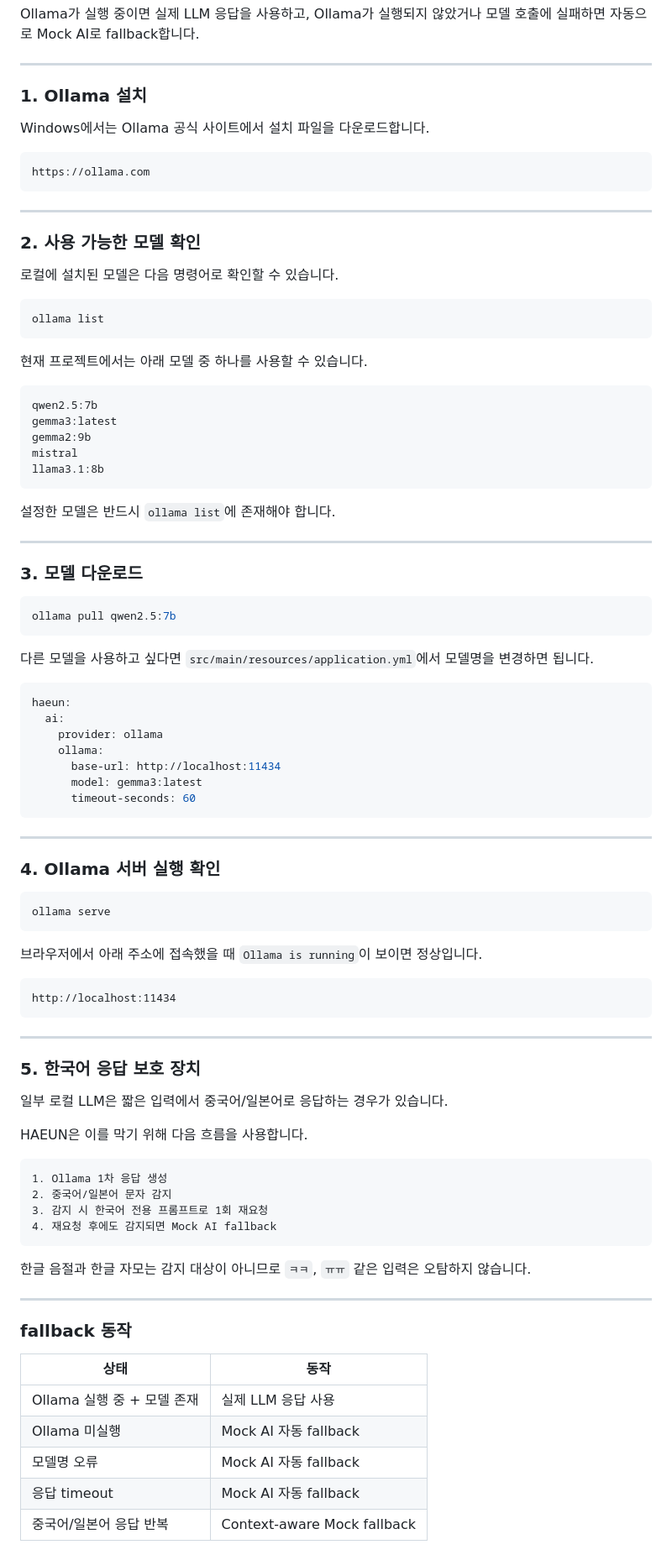
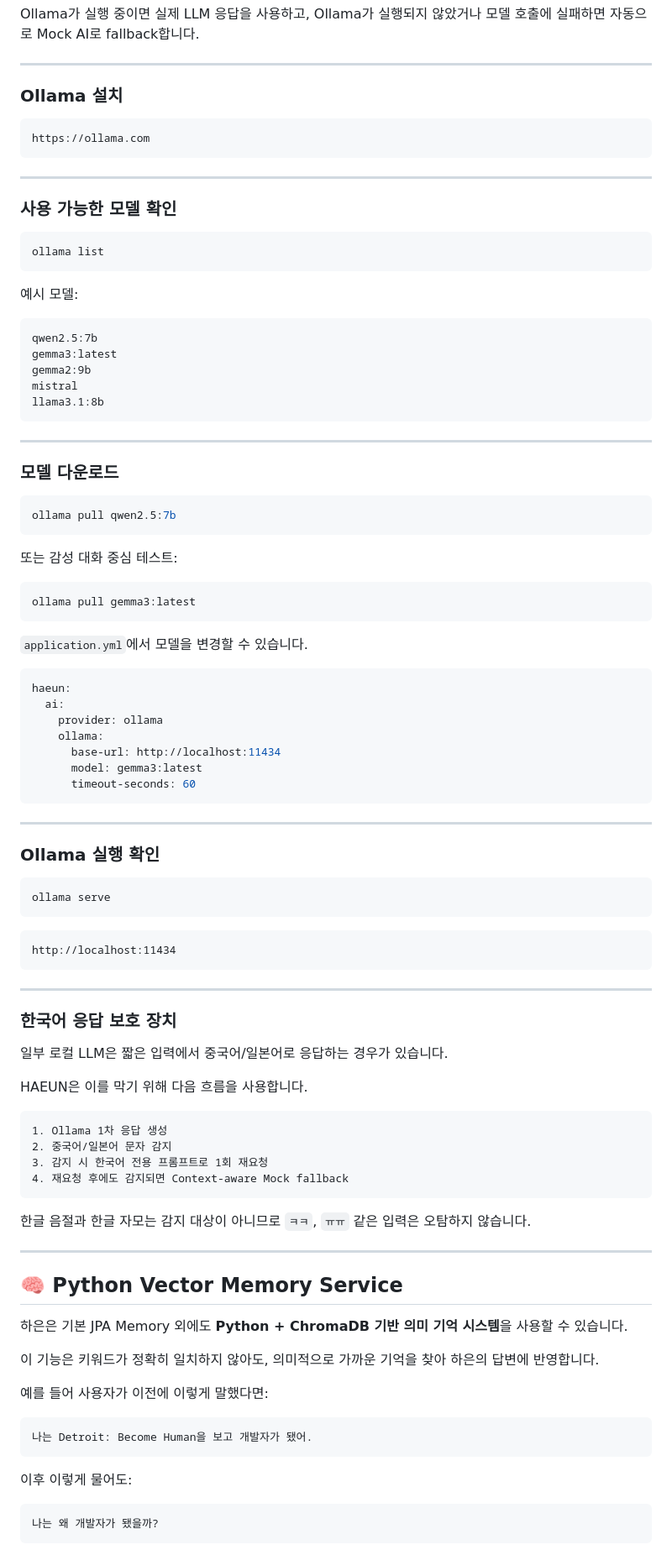
Before and after one commit to ldk7024/haeun, a Markdown page: README.md, the part around one of its changes. Shown at 84% size. Rendered like a GitHub page.

Commit message:
docs: update readme for Python vector memory

````diff
--- a/README.md
+++ b/README.md
@@ -174,9 +181,7 @@ Ollama가 실행되지 않았거나 모델 호출에 실패하면 자동으로 M
 
 ---
 
-### 1. Ollama 설치
-
-Windows에서는 Ollama 공식 사이트에서 설치 파일을 다운로드합니다.
+### Ollama 설치
 
 ```text
 https://ollama.com
@@ -184,15 +189,13 @@ https://ollama.com
 
 ---
 
-### 2. 사용 가능한 모델 확인
-
-로컬에 설치된 모델은 다음 명령어로 확인할 수 있습니다.
+### 사용 가능한 모델 확인
 
 ```bash
 ollama list
 ```
 
-현재 프로젝트에서는 아래 모델 중 하나를 사용할 수 있습니다.
+예시 모델:
 
 ```text
 qwen2.5:7b
@@ -202,17 +205,21 @@ mistral
 llama3.1:8b
 ```
 
-설정한 모델은 반드시 `ollama list`에 존재해야 합니다.
-
 ---
 
-### 3. 모델 다운로드
+### 모델 다운로드
 
 ```bash
 ollama pull qwen2.5:7b
 ```
 
-다른 모델을 사용하고 싶다면 `src/main/resources/application.yml`에서 모델명을 변경하면 됩니다.
+또는 감성 대화 중심 테스트:
+
+```bash
+ollama pull gemma3:latest
+```
+
+`application.yml`에서 모델을 변경할 수 있습니다.
 
 ```yaml
 haeun:
@@ -226,13 +233,11 @@ haeun:
 
 ---
 
-### 4. Ollama 서버 실행 확인
+### Ollama 실행 확인
 
 ```bash
 ollama serve
 ```
-
-브라우저에서 아래 주소에 접속했을 때 `Ollama is running`이 보이면 정상입니다.
 
 ```text
 http://localhost:11434
@@ -240,7 +245,7 @@ http://localhost:11434
 
 ---
 
-### 5. 한국어 응답 보호 장치
+### 한국어 응답 보호 장치
 
 일부 로컬 LLM은 짧은 입력에서 중국어/일본어로 응답하는 경우가 있습니다.
 
@@ -250,19 +255,28 @@ HAEUN은 이를 막기 위해 다음 흐름을 사용합니다.
 1. Ollama 1차 응답 생성
 2. 중국어/일본어 문자 감지
 3. 감지 시 한국어 전용 프롬프트로 1회 재요청
-4. 재요청 후에도 감지되면 Mock AI fallback
+4. 재요청 후에도 감지되면 Context-aware Mock fallback
 ```
 
 한글 음절과 한글 자모는 감지 대상이 아니므로 `ㅋㅋ`, `ㅠㅠ` 같은 입력은 오탐하지 않습니다.
 
 ---
 
-### fallback 동작
+## 🧠 Python Vector Memory Service
 
-| 상태                  | 동작                          |
-| ------------------- | --------------------------- |
-| Ollama 실행 중 + 모델 존재 | 실제 LLM 응답 사용                |
-| Ollama 미실행          | Mock AI 자동 fallback         |
-| 모델명 오류              | Mock AI 자동 fallback         |
-| 응답 timeout          | Mock AI 자동 fallback         |
-| 중국어/일본어 응답 반복       | Context-aware Mock fallback |
+하은은 기본 JPA Memory 외에도 **Python + ChromaDB 기반 의미 기억 시스템**을 사용할 수 있습니다.
+
+이 기능은 키워드가 정확히 일치하지 않아도, 의미적으로 가까운 기억을 찾아 하은의 답변에 반영합니다.
+
+예를 들어 사용자가 이전에 이렇게 말했다면:
+
+```text
+나는 Detroit: Become Human을 보고 개발자가 됐어.
+```
+
+이후 이렇게 물어도:
+
+```text
+나는 왜 개발자가 됐을까?
+```
+
````
Also changed, not shown: other parts of README.md (+145 -135 lines).
